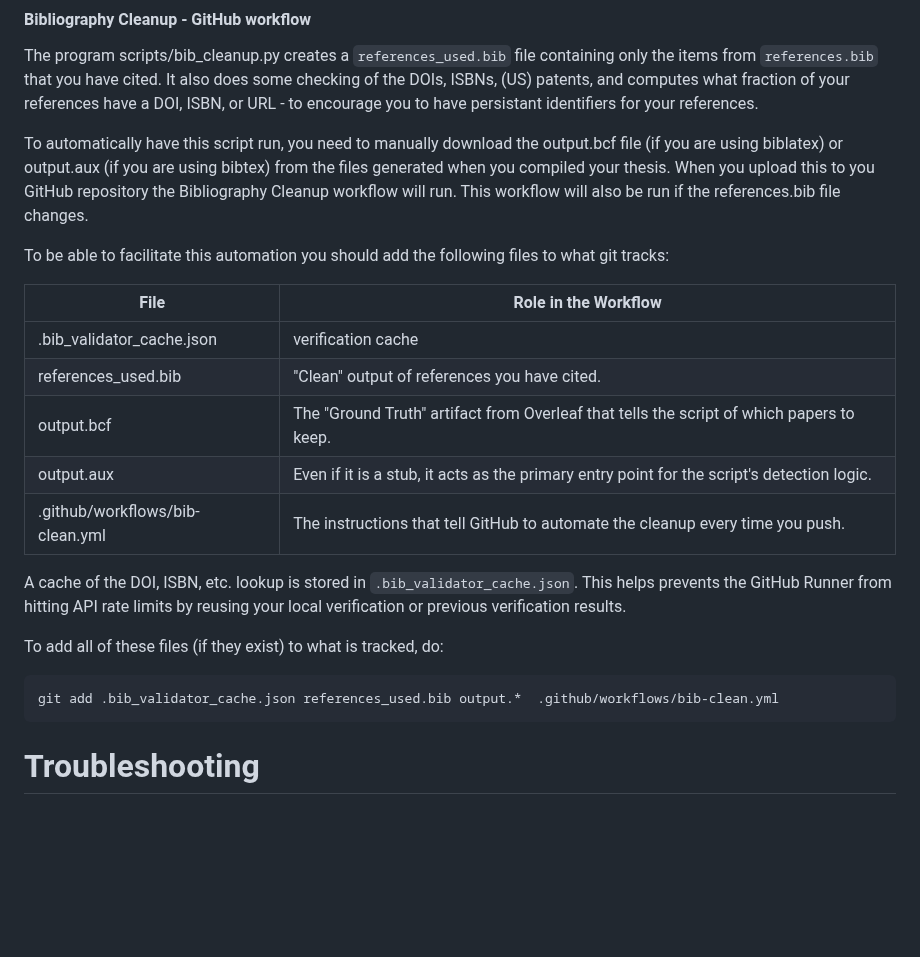
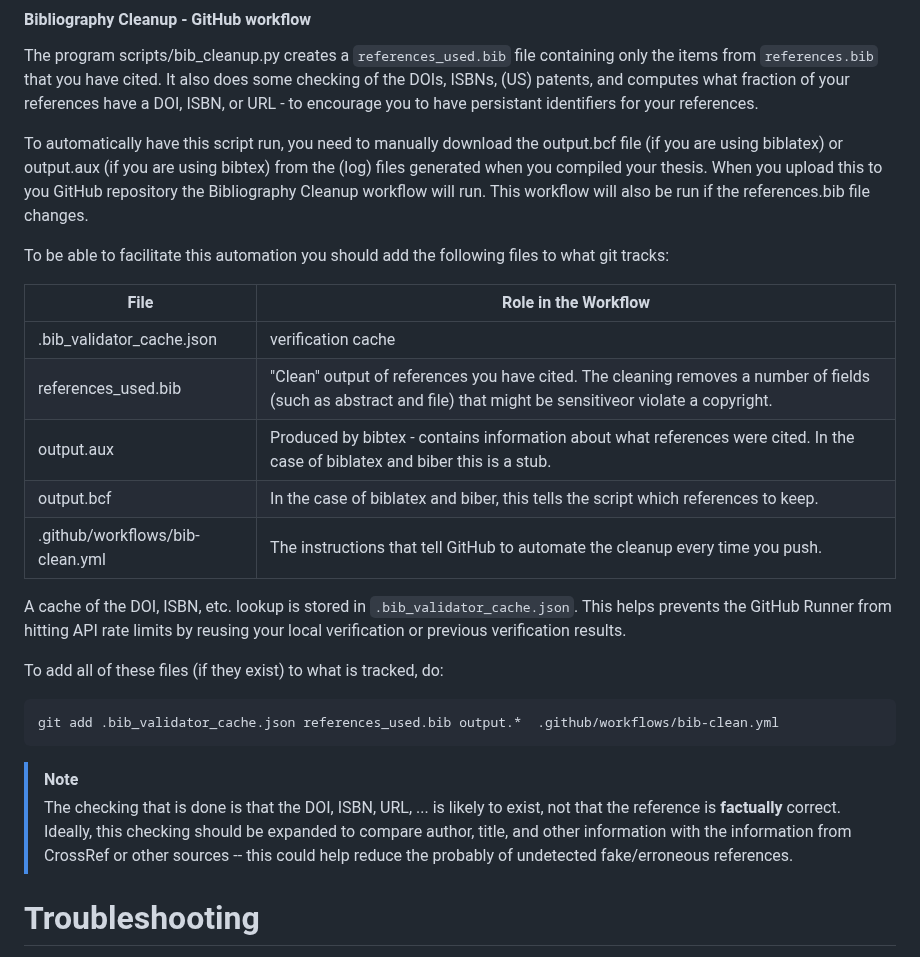
Before and after one commit to gqmaguirejr/KTH-3rd-cycle-template-restructured, a Markdown page: README.md, the part around the change. GitHub-like rendering; blank space fills up the shorter version.

Commit message:
Improved the table contents and added some more text.

````diff
--- a/README.md
+++ b/README.md
@@ -362,16 +362,16 @@ By making this template available via GitHub, we exploit the ability of CI/CD (G
 #### Bibliography Cleanup - GitHub workflow
 The program scripts/bib_cleanup.py creates a `references_used.bib` file containing only the items from `references.bib` that you have cited. It also does some checking of the DOIs, ISBNs, (US) patents, and computes what fraction of your references have a DOI, ISBN, or URL - to encourage you to have persistant identifiers for your references.
 
-To automatically have this script run, you need to manually download the output.bcf file (if you are using biblatex) or output.aux (if you are using bibtex) from the files generated when you compiled your thesis. When you upload this to you GitHub repository the Bibliography Cleanup workflow will run. This workflow will also be run if the references.bib file changes.
+To automatically have this script run, you need to manually download the output.bcf file (if you are using biblatex) or output.aux (if you are using bibtex) from the (log) files generated when you compiled your thesis. When you upload this to you GitHub repository the Bibliography Cleanup workflow will run. This workflow will also be run if the references.bib file changes.
 
 To be able to facilitate this automation you should add the following files to what git tracks:
 
 | File | Role in the Workflow |
 | --- | --- |
 | .bib_validator_cache.json | verification cache |
-| references_used.bib | "Clean" output of references you have cited.|
-| output.bcf | The "Ground Truth" artifact from Overleaf that tells the script of which papers to keep. |
-| output.aux | Even if it is a stub, it acts as the primary entry point for the script's detection logic.|
+| references_used.bib | "Clean" output of references you have cited. The cleaning removes a number of fields (such as abstract and file) that might be sensitiveor violate a copyright.|
+| output.aux | Produced by bibtex - contains information about what references were cited. In the case of biblatex and biber this is a stub.|
+| output.bcf | In the case of biblatex and biber, this tells the script which references to keep. |
 | .github/workflows/bib-clean.yml | The instructions that tell GitHub to automate the cleanup every time you push. |
 
 A cache of the DOI, ISBN, etc. lookup is stored in `.bib_validator_cache.json`. This helps prevents the GitHub Runner from hitting API rate limits by reusing your local verification or previous verification results.
@@ -380,6 +380,9 @@ To add all of these files (if they exist) to what is tracked, do:
 ``` bash
 git add .bib_validator_cache.json references_used.bib output.*  .github/workflows/bib-clean.yml
 ```
+> [!NOTE]
+> The checking that is done is that the DOI, ISBN, URL, ... is likely to exist, not that the reference is **factually** correct. Ideally, this checking should be expanded to compare author, title, and other information with the information from CrossRef or other sources -- this could help reduce the probably of undetected fake/erroneous references.
+
 
 <a id="troubleshooting"></a>
 # Troubleshooting
````
